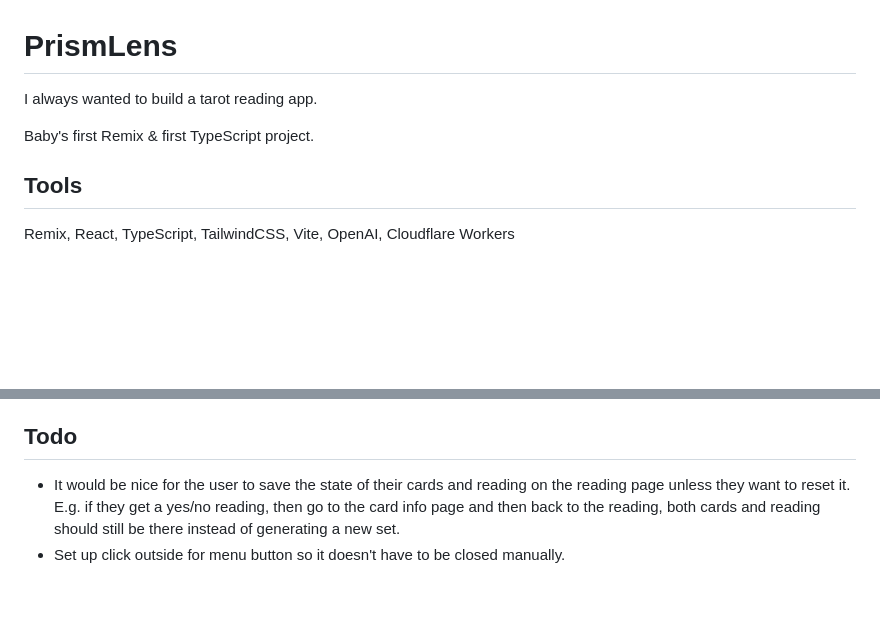
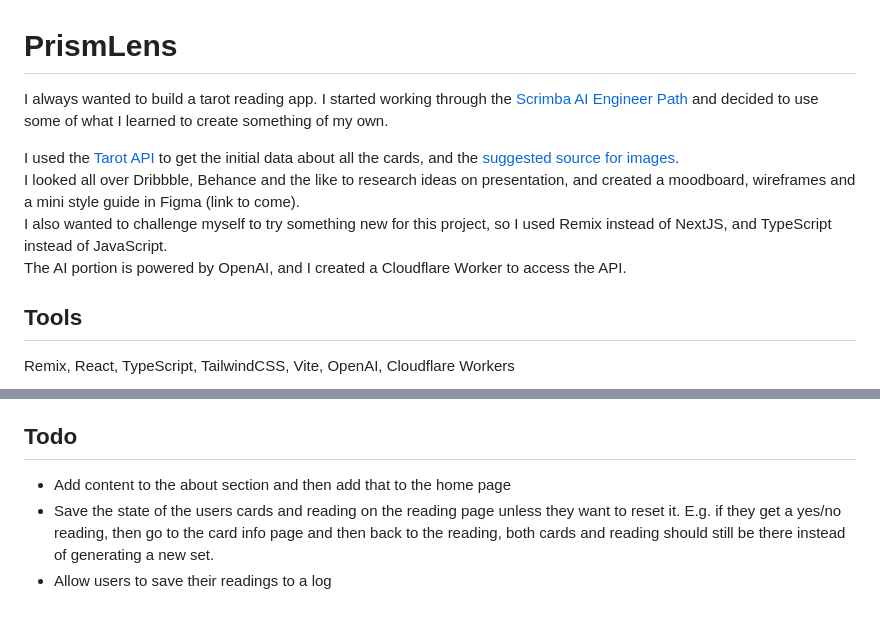
Before and after one commit to mchlol/prismlens, a Markdown page: README.md, 2 parts joined by grey strips. Rendered like a GitHub page; blank space fills up the shorter version.

```diff
--- a/README.md
+++ b/README.md
@@ -1,8 +1,11 @@
 # PrismLens
 
-I always wanted to build a tarot reading app.
+I always wanted to build a tarot reading app. I started working through the [Scrimba AI Engineer Path](https://v2.scrimba.com/the-ai-engineer-path-c02v) and decided to use some of what I learned to create something of my own.
 
-Baby's first Remix & first TypeScript project.
+I used the [Tarot API](https://tarotapi.dev/) to get the initial data about all the cards, and the [suggested source for images](https://www.sacred-texts.com/tarot/xr/index.htm).
+I looked all over Dribbble, Behance and the like to research ideas on presentation, and created a moodboard, wireframes and a mini style guide in Figma (link to come).
+I also wanted to challenge myself to try something new for this project, so I used Remix instead of NextJS, and TypeScript instead of JavaScript.
+The AI portion is powered by OpenAI, and I created a Cloudflare Worker to access the API.
 
 ## Tools
 
@@ -30,5 +34,6 @@ Remix, React, TypeScript, TailwindCSS, Vite, OpenAI, Cloudflare Workers
 
 ## Todo
 
-- It would be nice for the user to save the state of their cards and reading on the reading page unless they want to reset it. E.g. if they get a yes/no reading, then go to the card info page and then back to the reading, both cards and reading should still be there instead of generating a new set.
-- Set up click outside for menu button so it doesn't have to be closed manually.
+- Add content to the about section and then add that to the home page
+- Save the state of the users cards and reading on the reading page unless they want to reset it. E.g. if they get a yes/no reading, then go to the card info page and then back to the reading, both cards and reading should still be there instead of generating a new set.
+- Allow users to save their readings to a log
```
Also changed, not shown: other parts of README.md (+1 -0 lines).
